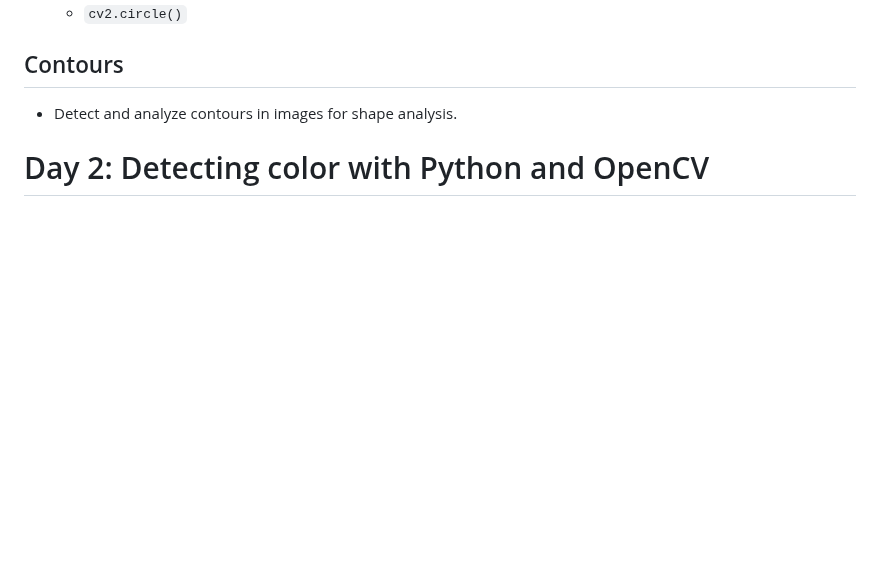
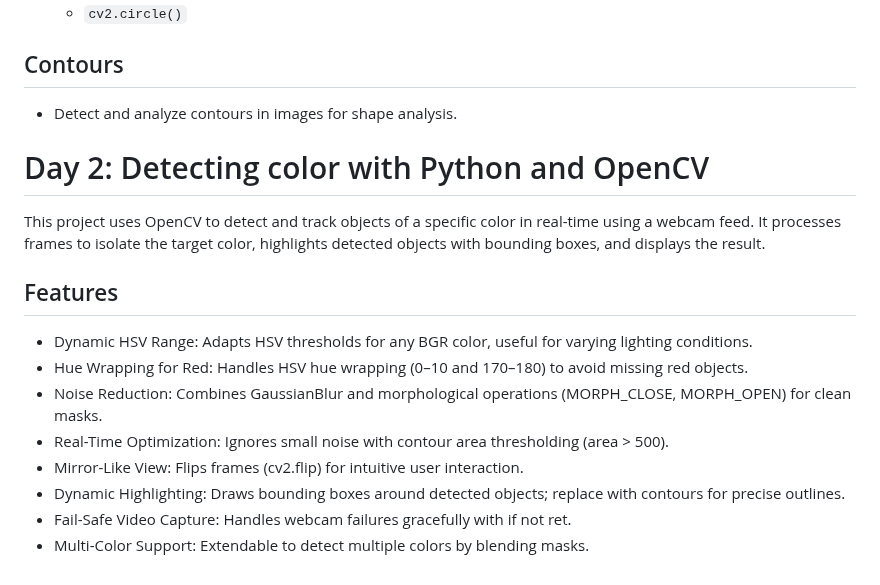
Before and after one commit to Ni2thin/30DaysOfComputerVision, a Markdown page: README.md, the part around the change. GitHub-like rendering; blank space fills up the shorter version.

```diff
--- a/README.md
+++ b/README.md
@@ -111,3 +111,24 @@ Like the rising sun, every new day brings an opportunity to shine brighter. With
 - Detect and analyze contours in images for shape analysis.
 
 # Day 2: Detecting color with Python and OpenCV
+
+This project uses OpenCV to detect and track objects of a specific color in real-time using a webcam feed. It processes frames to isolate the target color, highlights detected objects with bounding boxes, and displays the result.
+
+## Features
+
+- Dynamic HSV Range:
+Adapts HSV thresholds for any BGR color, useful for varying lighting conditions.
+- Hue Wrapping for Red:
+Handles HSV hue wrapping (0–10 and 170–180) to avoid missing red objects.
+- Noise Reduction:
+Combines GaussianBlur and morphological operations (MORPH_CLOSE, MORPH_OPEN) for clean masks.
+- Real-Time Optimization:
+Ignores small noise with contour area thresholding (area > 500).
+- Mirror-Like View:
+Flips frames (cv2.flip) for intuitive user interaction.
+- Dynamic Highlighting:
+Draws bounding boxes around detected objects; replace with contours for precise outlines.
+- Fail-Safe Video Capture:
+Handles webcam failures gracefully with if not ret.
+- Multi-Color Support:
+Extendable to detect multiple colors by blending masks.
```
